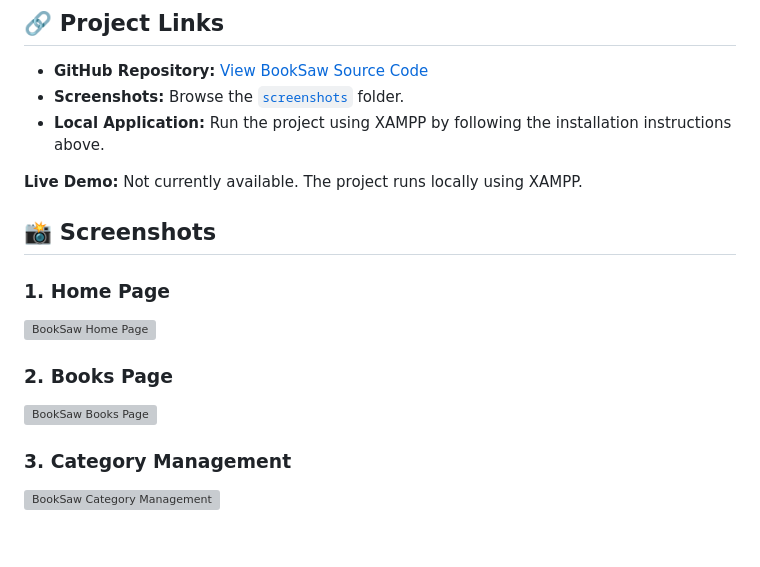
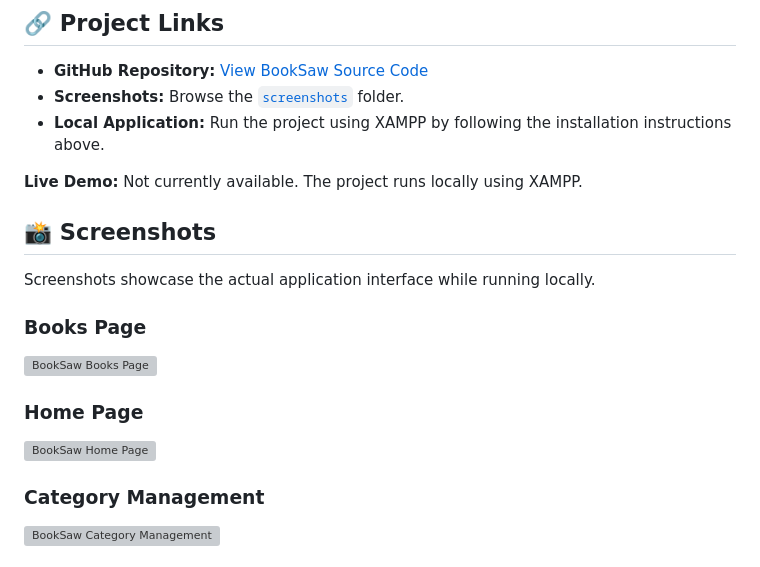
Before and after one commit to DiyuBhimani/-BookSaw-PHP-Project-, a Markdown page: README.md, the part around one of its changes. GitHub-like rendering; grey boxes are pictures that could not be loaded.

```diff
--- a/README.md
+++ b/README.md
@@ -311,18 +311,19 @@ The `c_id` field in the `book` table associates a book with a category in the `c
 
 **Live Demo:** Not currently available. The project runs locally using XAMPP.
 
-
 ## 📸 Screenshots
 
-### 1. Home Page
+Screenshots showcase the actual application interface while running locally.
+
+### Books Page
+
+![BookSaw Books Page](screenshots/books.jpg)
+
+### Home Page
 
 ![BookSaw Home Page](screenshots/home.png)
 
-### 2. Books Page
-
-![BookSaw Books Page](screenshots/books.jpg)
-
-### 3. Category Management
+### Category Management
 
 ![BookSaw Category Management](screenshots/categories.png)
 
```
Also changed, not shown: other parts of README.md (+0 -3 lines).
